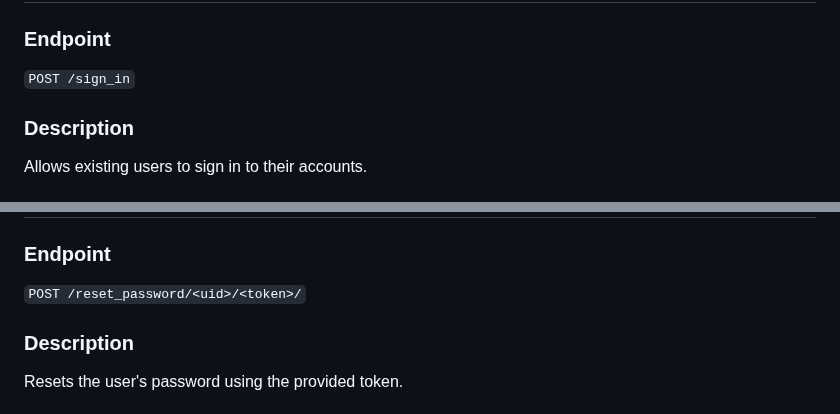
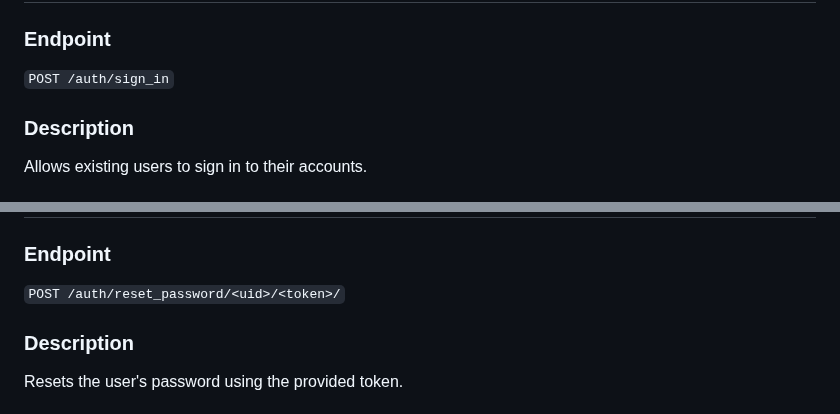
Before and after one commit to mictseta-recruitment-system/mictseta_recruitment_system, a Markdown page: README.md, 2 parts joined by grey strips. Drawn GitHub-style.

Commit message:
Update: Authentication APIs Documentation

```diff
--- a/README.md
+++ b/README.md
@@ -52,7 +52,7 @@ This document provides detailed information on how to use the authentication API
 ## 1. Signing In
 
 ### Endpoint
-`POST /sign_in`
+`POST /auth/sign_in`
 
 ### Description
 
@@ -189,7 +189,7 @@ Generates a reset password link for the user.
 
 ### Endpoint
 
-`POST /reset_password/<uid>/<token>/`
+`POST /auth/reset_password/<uid>/<token>/`
 
 ### Description
 
```
